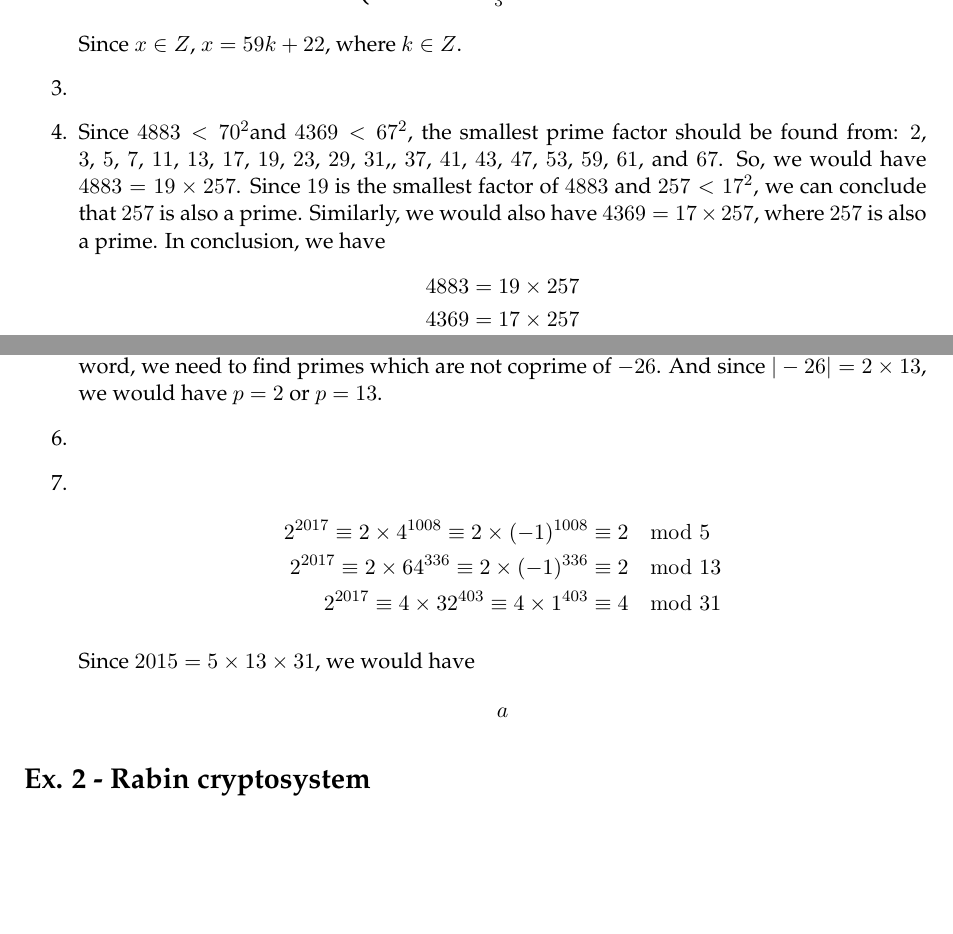
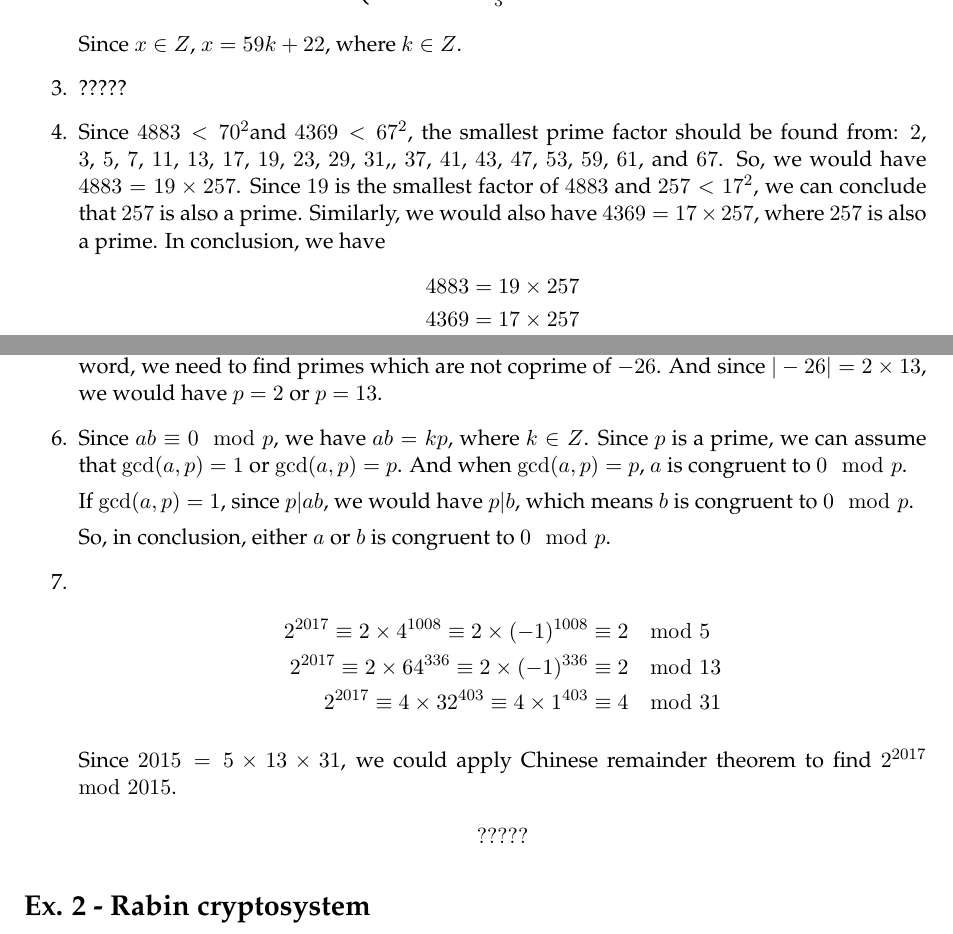
Before and after one commit to JasperRice/VE475, a LaTeX problem sheet (Homework/h2/report.tex): two parts of pages 1 and 2 of 2, joined at a grey line, cut so that both start at the same text, the shorter picture padded with empty space. Compiled offline with pdfLaTeX.

Commit message:
h2-ex1-3/7 unfinished.

```diff
--- a/Homework/h2/report.tex
+++ b/Homework/h2/report.tex
@@ -79,7 +79,7 @@
 		\end{align*}
 	\par Since $x \in Z$, $x = 59k + 22$, where $k \in Z$.
 
-	\item
+	\item ?????
 
 	\item Since $4883 < 70^{2}$and $4369 < 67^{2}$, the smallest prime factor should be found from: $2$, $3$, $5$, $7$, $11$, $13$, $17$, $19$, $23$, $29$, $31$,, $37$, $41$, $43$, $47$, $53$, $59$, $61$, and $67$. So, we would have $4883 = 19 \times 257$. Since $19$ is the smallest factor of $4883$ and $257 < 17^{2}$, we can conclude that $257$ is also a prime. Similarly, we would also have $4369 = 17 \times 257$, where $257$ is also a prime. In conclusion, we have
 		\begin{align*}
@@ -92,9 +92,11 @@
 			A = \begin{pmatrix} 3 & 5 \\ 7 & 3 \end{pmatrix} \mod p
 		\end{align*}
 		is not invertible.
-		\par Since $\det(A) = -26$, we need to find prime $p$ such that $\gcd(-26, p) \neq 1$. Or in another word, we need to find primes which are not coprime of $-26$. And since $\vert -26 \vert = 2 \times 13$, we would have $p = 2$ or $p = 13$.
+	\par Since $\det(A) = -26$, we need to find prime $p$ such that $\gcd(-26, p) \neq 1$. Or in another word, we need to find primes which are not coprime of $-26$. And since $\vert -26 \vert = 2 \times 13$, we would have $p = 2$ or $p = 13$.
 
-	\item
+	\item Since $ab \equiv 0 \mod p$, we have $ab = kp$, where $k \in Z$. Since $p$ is a prime, we can assume that $\gcd(a, p) = 1$ or $\gcd(a, p) = p$. And when $\gcd(a, p) = p$, $a$ is congruent to $0 \mod p$.
+	\par If $\gcd(a, p) = 1$, since $p \vert ab$, we would have $p \vert b$, which means $b$ is congruent to $0 \mod p$.
+	\par So, in conclusion, either $a$ or $b$ is congruent to $0 \mod p$.
 
 	\item
 		\begin{align*}
@@ -102,9 +104,9 @@
 			2^{2017} \equiv 2 \times 64^{336} \equiv 2 \times (-1)^{336} &\equiv 2 \mod 13 \\
 			2^{2017} \equiv 4 \times 32^{403} \equiv 4 \times 1^{403} &\equiv 4 \mod 31
 		\end{align*}
-	\par Since $2015 = 5 \times 13 \times 31$, we would have
+	\par Since $2015 = 5 \times 13 \times 31$, we could apply Chinese remainder theorem to find $2^{2017} \mod 2015$.
 		\begin{align*}
-			a
+			?????
 		\end{align*}
 
 \end{enumerate}
```
Also changed, not shown: Homework/h2/report.pdf.
